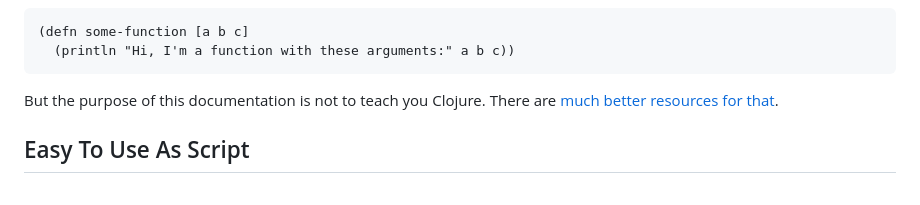
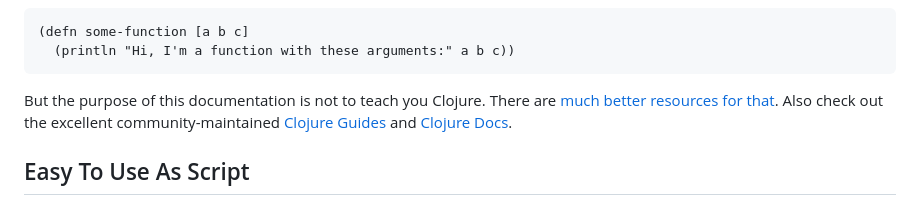
Before and after one commit to monkey-projects/website, a Markdown page: docs/content/why-clojure.md, the part around the change. Rendered like a GitHub page.

````diff
--- a/docs/content/why-clojure.md
+++ b/docs/content/why-clojure.md
@@ -56,7 +56,9 @@ uses round brackets, with some other type of brackets as needed.  For example:
 ```
 
 But the purpose of this documentation is not to teach you Clojure.  There are [much
-better resources for that](https://clojure.org/guides/learn).
+better resources for that](https://clojure.org/guides/learn).  Also check out the
+excellent community-maintained [Clojure Guides](https://clojure-doc.org) and
+[Clojure Docs](https://clojuredocs.org).
 
 ## Easy To Use As Script
 
````
Also changed, not shown: docs/content/jobs.md (added, +122 -0 lines), docs/content/reference.md (+4 -0 lines).
